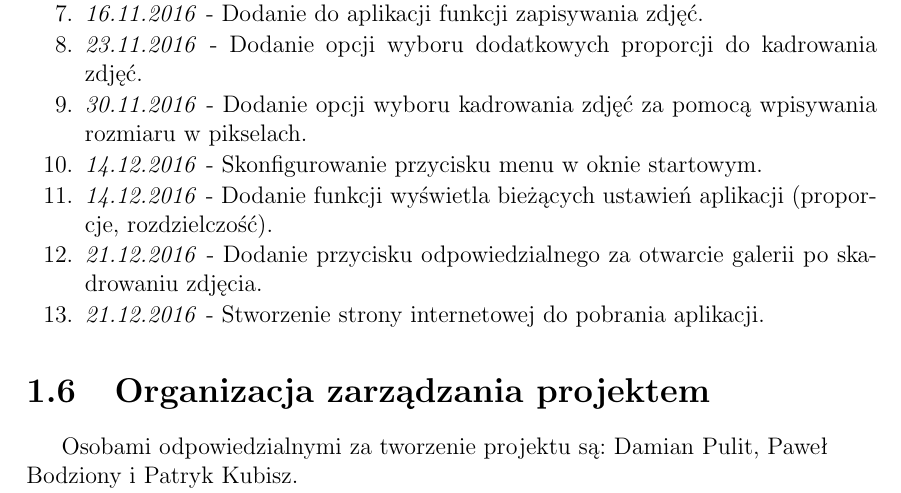
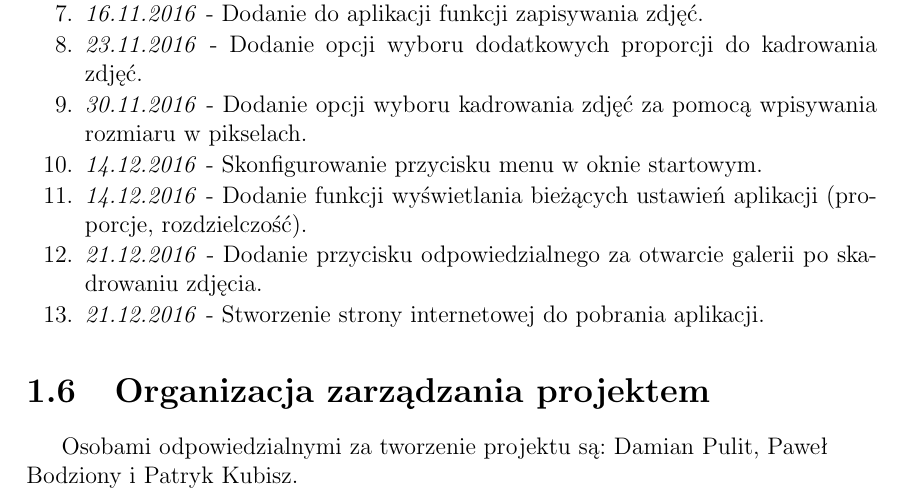
Before and after one commit to MusztardaSarepska/aligeza, a LaTeX document (zespolowe_przedsiewziecie_inzynierskie.tex, which reads tex/zpi.tex): part of page 4 of 16, cut so that both start at the same text. Compiled offline with pdfLaTeX.

Commit message:
Update zpi.tex

```diff
--- a/tex/zpi.tex
+++ b/tex/zpi.tex
@@ -32,7 +32,7 @@ Aplikacja kadrowanie przeznaczona jest dla osób, które potrzebują szybkiego s
 \item [8.] \textit{23.11.2016} - Dodanie opcji wyboru dodatkowych proporcji do kadrowania zdjęć.
 \item [9.] \textit{30.11.2016} - Dodanie opcji wyboru kadrowania zdjęć za pomocą wpisywania rozmiaru w pikselach.
 \item [10.] \textit{14.12.2016} - Skonfigurowanie przycisku menu w oknie startowym.
-\item [11.] \textit{14.12.2016} - Dodanie funkcji wyświetla bieżących ustawień aplikacji (proporcje, rozdzielczość).
+\item [11.] \textit{14.12.2016} - Dodanie funkcji wyświetlania bieżących ustawień aplikacji (proporcje, rozdzielczość).
 \item [12.] \textit{21.12.2016} - Dodanie przycisku odpowiedzialnego za otwarcie galerii po skadrowaniu zdjęcia.
 \item [13.] \textit{21.12.2016} - Stworzenie strony internetowej do pobrania aplikacji.
 \end{itemize}
```
